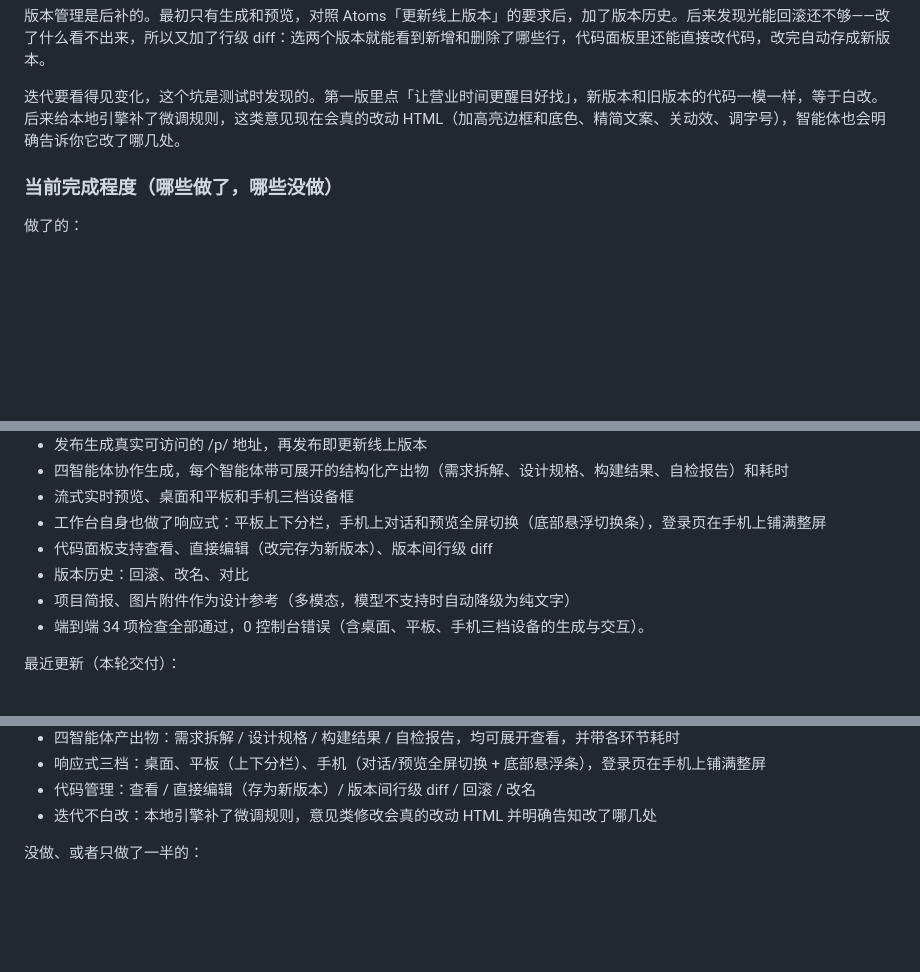
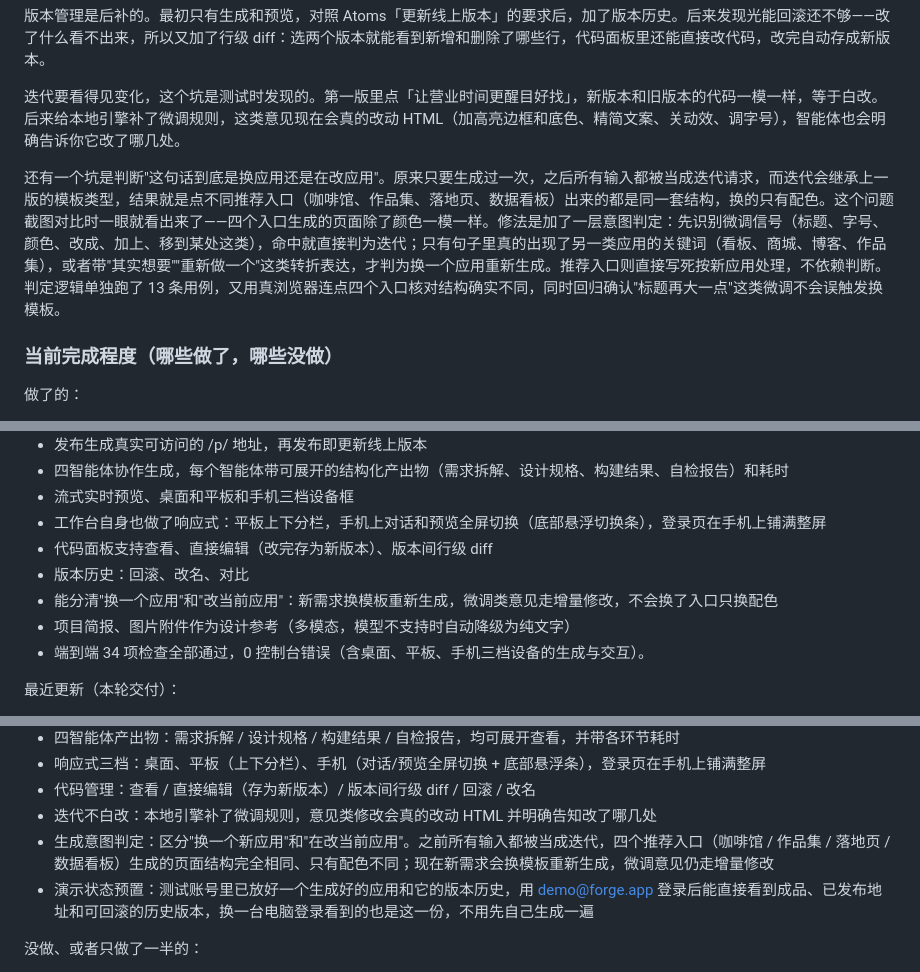
Before and after one commit to n7727gkzds-cell/xueliang, a Markdown page: 笔试文档.md, 3 parts joined by grey strips. Rendered like a GitHub page; blank space fills up the shorter version.

Commit message:
笔试文档补充：生成意图判定（换应用 vs 改当前应用）的问题、根因与修法，以及演示状态预置

```diff
--- a/笔试文档.md
+++ b/笔试文档.md
@@ -39,6 +39,8 @@
 
 迭代要看得见变化，这个坑是测试时发现的。第一版里点「让营业时间更醒目好找」，新版本和旧版本的代码一模一样，等于白改。后来给本地引擎补了微调规则，这类意见现在会真的改动 HTML（加高亮边框和底色、精简文案、关动效、调字号），智能体也会明确告诉你它改了哪几处。
 
+还有一个坑是判断"这句话到底是换应用还是在改应用"。原来只要生成过一次，之后所有输入都被当成迭代请求，而迭代会继承上一版的模板类型，结果就是点不同推荐入口（咖啡馆、作品集、落地页、数据看板）出来的都是同一套结构，换的只有配色。这个问题截图对比时一眼就看出来了——四个入口生成的页面除了颜色一模一样。修法是加了一层意图判定：先识别微调信号（标题、字号、颜色、改成、加上、移到某处这类），命中就直接判为迭代；只有句子里真的出现了另一类应用的关键词（看板、商城、博客、作品集），或者带"其实想要""重新做一个"这类转折表达，才判为换一个应用重新生成。推荐入口则直接写死按新应用处理，不依赖判断。判定逻辑单独跑了 13 条用例，又用真浏览器连点四个入口核对结构确实不同，同时回归确认"标题再大一点"这类微调不会误触发换模板。
+
 ### 当前完成程度（哪些做了，哪些没做）
 
 做了的：
@@ -52,6 +54,7 @@
 - 工作台自身也做了响应式：平板上下分栏，手机上对话和预览全屏切换（底部悬浮切换条），登录页在手机上铺满整屏
 - 代码面板支持查看、直接编辑（改完存为新版本）、版本间行级 diff
 - 版本历史：回滚、改名、对比
+- 能分清"换一个应用"和"改当前应用"：新需求换模板重新生成，微调类意见走增量修改，不会换了入口只换配色
 - 项目简报、图片附件作为设计参考（多模态，模型不支持时自动降级为纯文字）
 - 端到端 34 项检查全部通过，0 控制台错误（含桌面、平板、手机三档设备的生成与交互）。
 
@@ -65,6 +68,8 @@
 - 响应式三档：桌面、平板（上下分栏）、手机（对话/预览全屏切换 + 底部悬浮条），登录页在手机上铺满整屏
 - 代码管理：查看 / 直接编辑（存为新版本）/ 版本间行级 diff / 回滚 / 改名
 - 迭代不白改：本地引擎补了微调规则，意见类修改会真的改动 HTML 并明确告知改了哪几处
+- 生成意图判定：区分"换一个新应用"和"在改当前应用"。之前所有输入都被当成迭代，四个推荐入口（咖啡馆 / 作品集 / 落地页 / 数据看板）生成的页面结构完全相同、只有配色不同；现在新需求会换模板重新生成，微调意见仍走增量修改
+- 演示状态预置：测试账号里已放好一个生成好的应用和它的版本历史，用 demo@forge.app 登录后能直接看到成品、已发布地址和可回滚的历史版本，换一台电脑登录看到的也是这一份，不用先自己生成一遍
 
 没做、或者只做了一半的：
 
```
